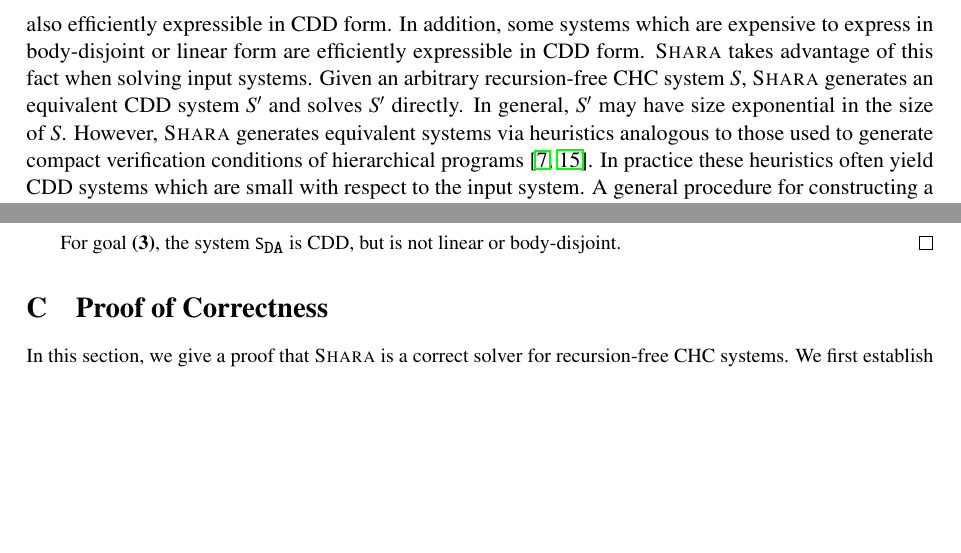
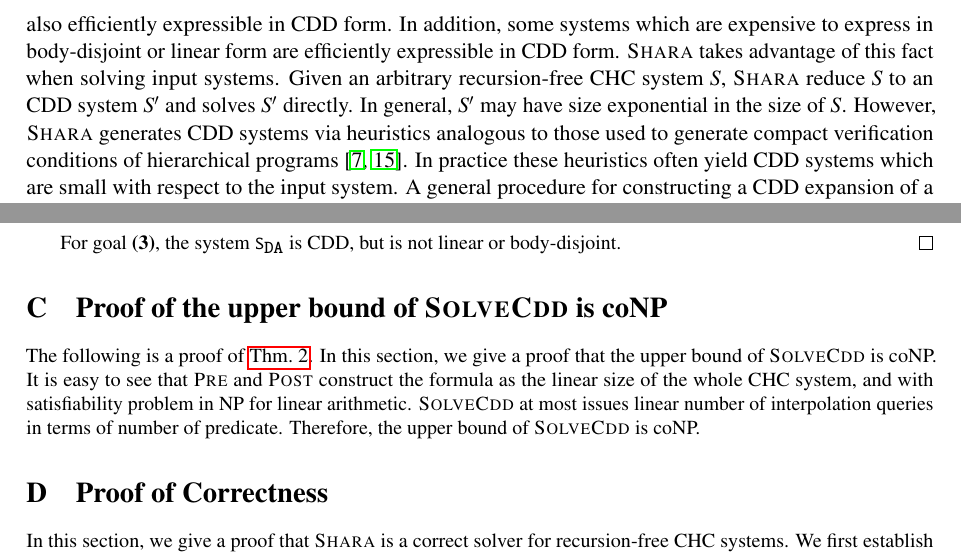
Before and after one commit to DAHeath/shara, a LaTeX paper (paper/p.tex, which reads paper/appendix.tex, paper/overview.tex): two parts of pages 5 and 15 of 16, joined at a grey line, cut so that both start at the same text, the shorter picture padded with empty space. Compiled offline with pdfLaTeX; a LaTeX package or settings file that is missing is left out.

Commit message:
add the rough proof

```diff
--- a/paper/appendix.tex
+++ b/paper/appendix.tex
@@ -153,6 +153,19 @@ The following is a proof of \autoref{thm:cdd-contains}.
   For goal \textbf{(3)}, the system $\mcchc$ is CDD, but is not linear
   or body-disjoint.
 \end{proof}
+
+\section{Proof of the upper bound of $\solvecdd$ is coNP}
+\label{app:solve-cp}
+The following is a proof of \autoref{thm:solve-cp}.
+%
+In this section, we give a proof that the upper bound of $\solvecdd$ is coNP.
+%
+It is easy to see that $\prectr$ and $\postctr$ construct the formula as the linear size
+of the whole CHC system, and with satisfiability problem in NP for linear arithmetic.
+%
+$\solvecdd$ at most issues linear number of interpolation queries in terms of number of predicate.
+%
+Therefore, the upper bound of $\solvecdd$ is coNP.
 
 \section{Proof of Correctness}
 \label{app:corr}
--- a/paper/overview.tex
+++ b/paper/overview.tex
@@ -270,13 +270,13 @@ In addition, some systems which are expensive to express in
 body-disjoint or linear form are efficiently expressible in CDD form.
 %
 \sys~takes advantage of this fact when solving input systems.
-Given an arbitrary recursion-free CHC system $S$, \sys~generates an
-equivalent CDD system $S'$ and solves $S'$ directly.
+Given an arbitrary recursion-free CHC system $S$, \sys~reduce $S$ to an
+CDD system $S'$ and solves $S'$ directly.
 %
 In general, $S'$ may have size exponential in the size of
 $S$.
 %
-However, \sys~generates equivalent systems via heuristics analogous to
+However, \sys~generates CDD systems via heuristics analogous to
 those used to generate compact verification conditions of hierarchical
 programs~\cite{flanagan01,lal-qadeer15}.
 %
```
Also changed, not shown: paper/approach.tex (+2 -0 lines).
